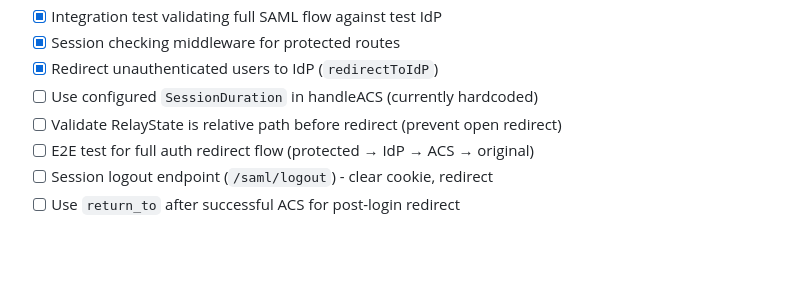
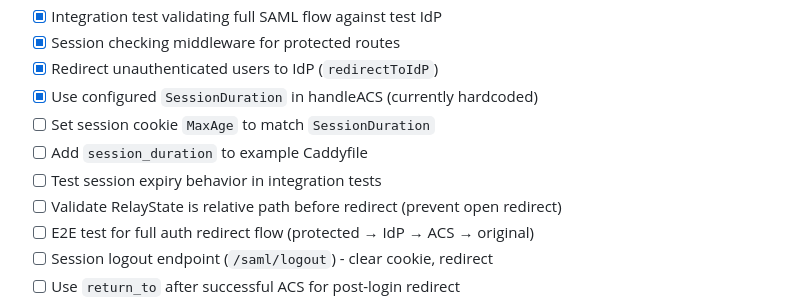
Before and after one commit to PhilHem/caddy-saml-disco, a Markdown page: ROADMAP.md, the part around the change. Drawn GitHub-style; blank space fills up the shorter version.

Commit message:
docs: update roadmap with session duration progress
Mark SessionDuration item complete and add 3 related quick wins:
- Set session cookie MaxAge to match SessionDuration
- Add session_duration to example Caddyfile
- Test session expiry behavior in integration tests

```diff
--- a/ROADMAP.md
+++ b/ROADMAP.md
@@ -18,7 +18,10 @@ Development phases for caddy-saml-disco.
 - [x] Integration test validating full SAML flow against test IdP
 - [x] Session checking middleware for protected routes
 - [x] Redirect unauthenticated users to IdP (`redirectToIdP`)
-- [ ] Use configured `SessionDuration` in handleACS (currently hardcoded)
+- [x] Use configured `SessionDuration` in handleACS (currently hardcoded)
+- [ ] Set session cookie `MaxAge` to match `SessionDuration`
+- [ ] Add `session_duration` to example Caddyfile
+- [ ] Test session expiry behavior in integration tests
 - [ ] Validate RelayState is relative path before redirect (prevent open redirect)
 - [ ] E2E test for full auth redirect flow (protected → IdP → ACS → original)
 - [ ] Session logout endpoint (`/saml/logout`) - clear cookie, redirect
```
